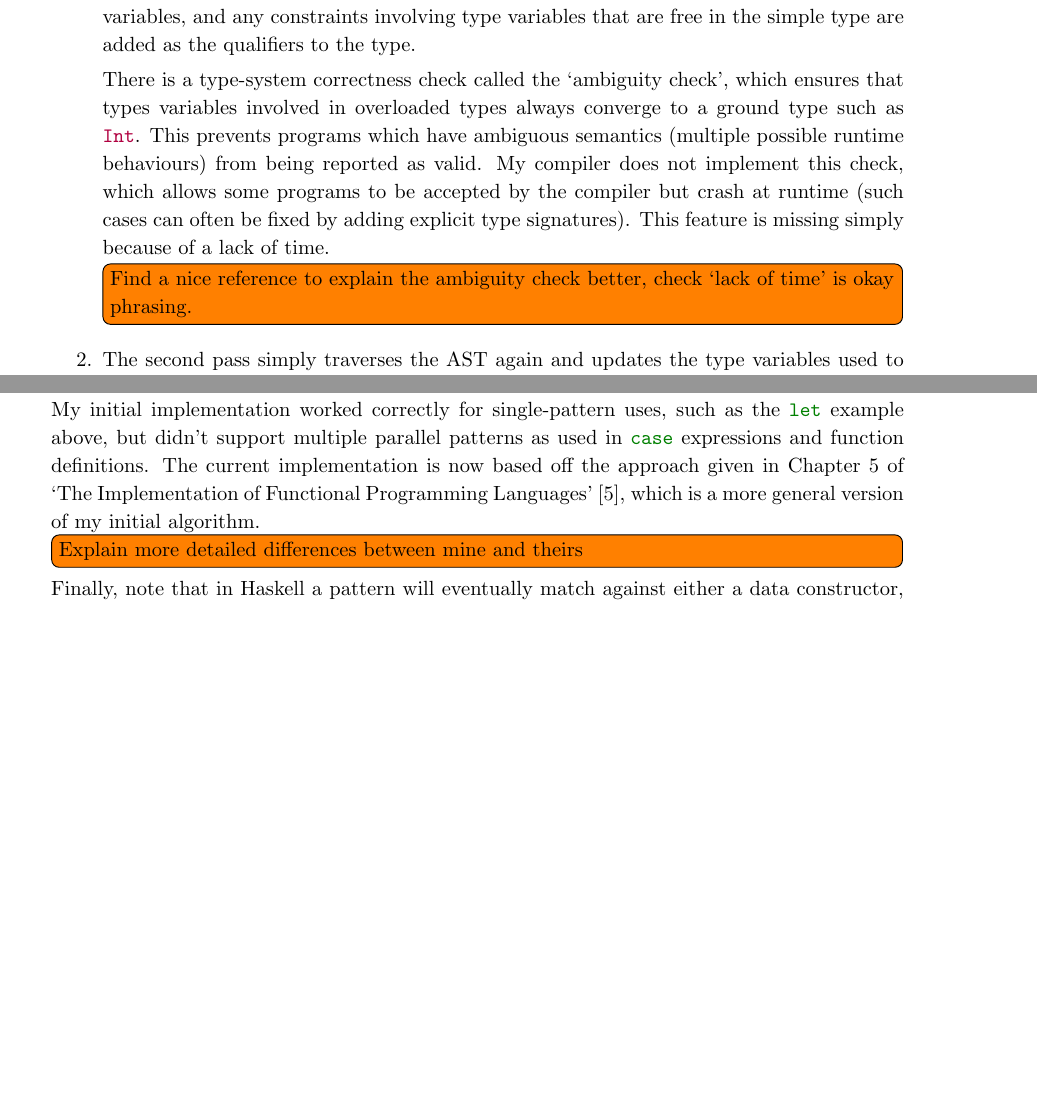
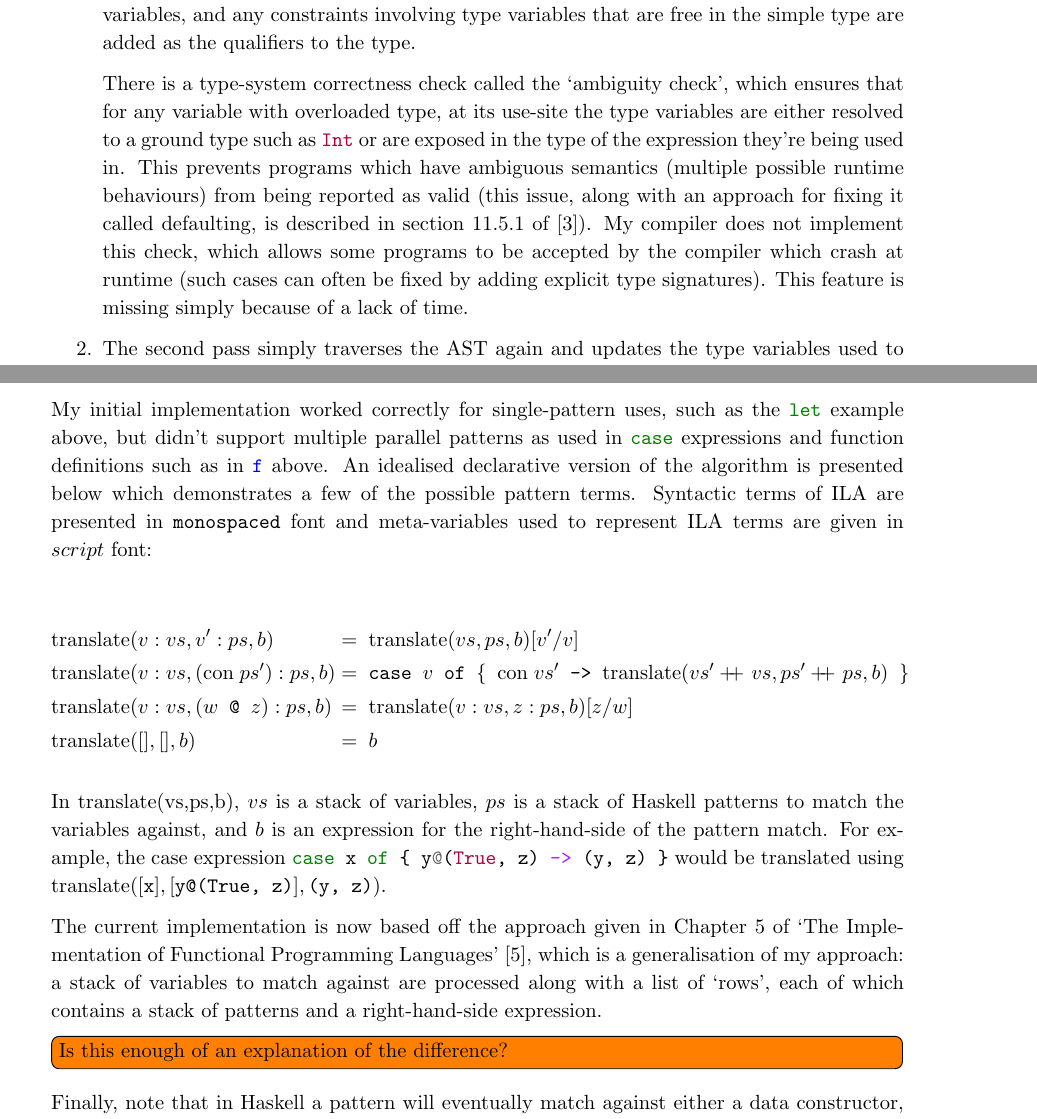
Before and after one commit to hnefatl/dissertation, a LaTeX thesis (dissertation.tex, which reads implementation.tex): two parts of pages 21 and 25 of 57 before the commit and two parts of pages 21 and 26 of 61 after it, joined at a grey line, cut so that both start at the same text, the shorter picture padded with empty space. The pictures show the PDF file dissertation.pdf that the author committed with the source.

Commit message:
Added more information about original patToIla implementation

```diff
--- a/implementation.tex
+++ b/implementation.tex
@@ -476,14 +476,14 @@ descriptions below.
                 variables in the simple type are added as universally quantified variables, and any constraints
                 involving type variables that are free in the simple type are added as the qualifiers to the type.
 
-                There is a type-system correctness check called the `ambiguity check', which ensures that types
-                variables involved in overloaded types always converge to a ground type such as \haskell{Int}. This
-                prevents programs which have ambiguous semantics (multiple possible runtime behaviours) from being
-                reported as valid. My compiler does not implement this check, which allows some programs to be accepted
-                by the compiler but crash at runtime (such cases can often be fixed by adding explicit type signatures).
-                This feature is missing simply because of a lack of time.
-
-                \todo[inline]{Find a nice reference to explain the ambiguity check better, check `lack of time' is okay phrasing.}
+                There is a type-system correctness check called the `ambiguity check', which ensures that for any
+                variable with overloaded type, at its use-site the type variables are either resolved to a ground type
+                such as \haskell{Int} or are exposed in the type of the expression they're being used in. This prevents
+                programs which have ambiguous semantics (multiple possible runtime behaviours) from being reported as
+                valid (this issue, along with an approach for fixing it called defaulting, is described in section
+                11.5.1 of \cite{THIH}). My compiler does not implement this check, which allows some programs to be
+                accepted by the compiler which crash at runtime (such cases can often be fixed by adding explicit type
+                signatures). This feature is missing simply because of a lack of time.
 
             }
             \item
@@ -719,13 +719,49 @@ descriptions below.
             of use sites demands a flexible approach to translating pattern matches that can be reused for each
             instance.
 
+            % TODO(kc506): This really needs more separation. This should be sectioned under "Pattern matching
+            % algorithm" or something.
+
             My initial implementation worked correctly for single-pattern uses, such as the \haskell{let} example above,
-            but didn't support multiple parallel patterns as used in \haskell{case} expressions and function
-            definitions. The current implementation is now based off the approach given in Chapter 5 of `The
-            Implementation of Functional Programming Languages' \cite{ImplFunLang}, which is a more general version of
-            my initial algorithm.
-
-            \todo[inline]{Explain more detailed differences between mine and theirs}
+            but didn't support multiple parallel patterns as used in \haskell{case} expressions and function definitions
+            such as in \haskell{f} above.
+
+            An idealised declarative version of the implementation is presented below as a function operating on terms
+            of ILA. It demonstrates the translation of a few of the possible patterns. Syntactic terms of ILA are
+            presented in monospaced font and meta-variables used to represent ILA terms are given in script font:
+
+            \begin{alignat*}{2}
+            \text{translate} & (v:vs, v':ps, b) && =\; \text{translate} (vs, ps, b) [v/v'] \\
+            \text{translate} & (v:vs, (\text{con }ps'):ps, b) && =\; \texttt{case } v \texttt{ of \{ }\text{con
+            }vs'\texttt{ -> } \text{translate} (vs' \doubleplus vs, ps' \doubleplus ps, b) \texttt{ \}} \\
+            & && \hspace{1.5cm}\textit{where } vs' \textit{ are fresh variables} \\
+            \text{translate} & (v:vs, (w \texttt{ @ } z):ps, b) && =\; \text{translate} (v:vs, z:ps, b) [v/w] \\
+            \text{translate} & ([], [], b) && =\; b
+            \end{alignat*}
+
+            In \(\text{translate}(vs,ps,b)\), \(vs\) is a stack of Haskell variables, \(ps\) is a stack of Haskell
+            patterns to match the variables against, and \(b\) is a Haskell expression for the right-hand-side of the
+            pattern match. For example, the expression \haskell{case x of { y@(Just z) -> (y, z) }} would be translated
+            as:
+
+            \begin{flalign*}
+                         & \text{translate}([\texttt{x}], [\texttt{y@(Just z)}], \texttt{(y, z)}) \\
+            \rightarrow\;& \text{translate}([\texttt{x}], [\texttt{Just z}], \texttt{(y, z)}) [\texttt{x}/\texttt{y}] \\
+            \rightarrow\;& (\texttt{case x of \{ Just u -> }\text{translate}([\texttt{u}], [\texttt{z}], \texttt{(y, z)})
+            \texttt{ \}}) [\texttt{x}/\texttt{y}] \\
+            \rightarrow\;& (\texttt{case x of \{ Just u -> }\text{translate}([], [], \texttt{(y, z)})
+            [\texttt{u}/\texttt{z}] \texttt{ \}}) [\texttt{x}/\texttt{y}] \\
+            \rightarrow\;& (\texttt{case x of \{ Just u -> (y, z)} [\texttt{u}/\texttt{z}] \texttt{ \}}) [\texttt{x}/\texttt{y}] \\
+            \rightarrow\;& \texttt{case x of \{ Just u -> (x, u) \}} \\
+            \end{flalign*}
+
+
+            The current implementation is now based off the approach given in Chapter 5 of
+            `The Implementation of Functional Programming Languages' \cite{ImplFunLang}, which is a generalisation of my
+            approach: a stack of variables to match against are processed along with a list of `rows', each of which
+            contains a stack of patterns and a right-hand-side expression.
+
+            \todo[inline]{Is this enough of an explanation of the difference?}
 
             Finally, note that in Haskell a pattern will eventually match against either a data constructor, a literal
             value, or `anything' (with the wildcard pattern \haskell{_}). However, in the grammar for ILA's
```
Also changed, not shown: dissertation.tex (+4 -1 lines), dissertation.pdf, implementation.pdf, implementation.tex (16 more changed lines).
